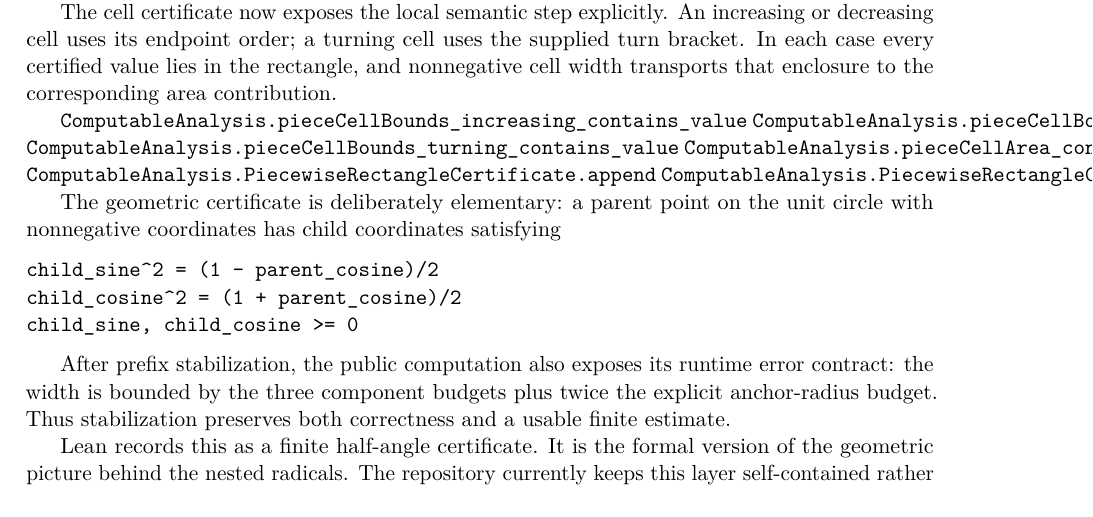
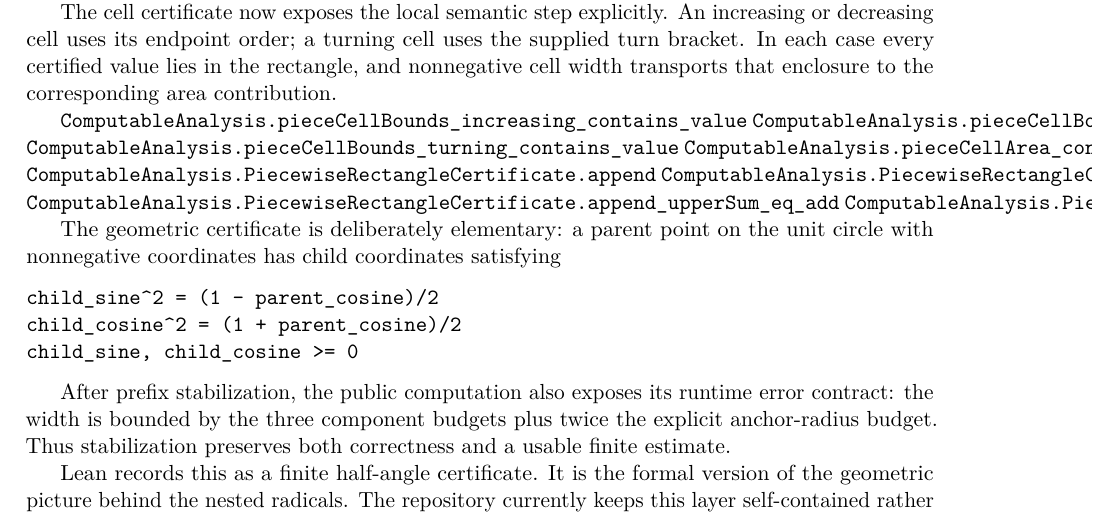
Before and after one commit to liuyao12/computable-analysis, a LaTeX thesis (blueprint/src/web.tex, which reads blueprint/src/03-integrals.tex): part of page 48 of 114, cut so that both start at the same text. Compiled offline with pdfLaTeX.

Commit message:
Add piecewise rectangle sum additivity

```diff
--- a/blueprint/src/03-integrals.tex
+++ b/blueprint/src/03-integrals.tex
@@ -824,6 +824,8 @@ corresponding area contribution.
 \lean{ComputableAnalysis.pieceCellBounds_turning_contains_value}
 \lean{ComputableAnalysis.pieceCellArea_contains_scaled_value}
 \lean{ComputableAnalysis.PiecewiseRectangleCertificate.append}
+\lean{ComputableAnalysis.PiecewiseRectangleCertificate.append_lowerSum_eq_add}
+\lean{ComputableAnalysis.PiecewiseRectangleCertificate.append_upperSum_eq_add}
 \lean{ComputableAnalysis.PiecewiseRectangleCertificate.append_gap_eq_add}
 \leanok
 
```
Also changed, not shown: 1 other file.
